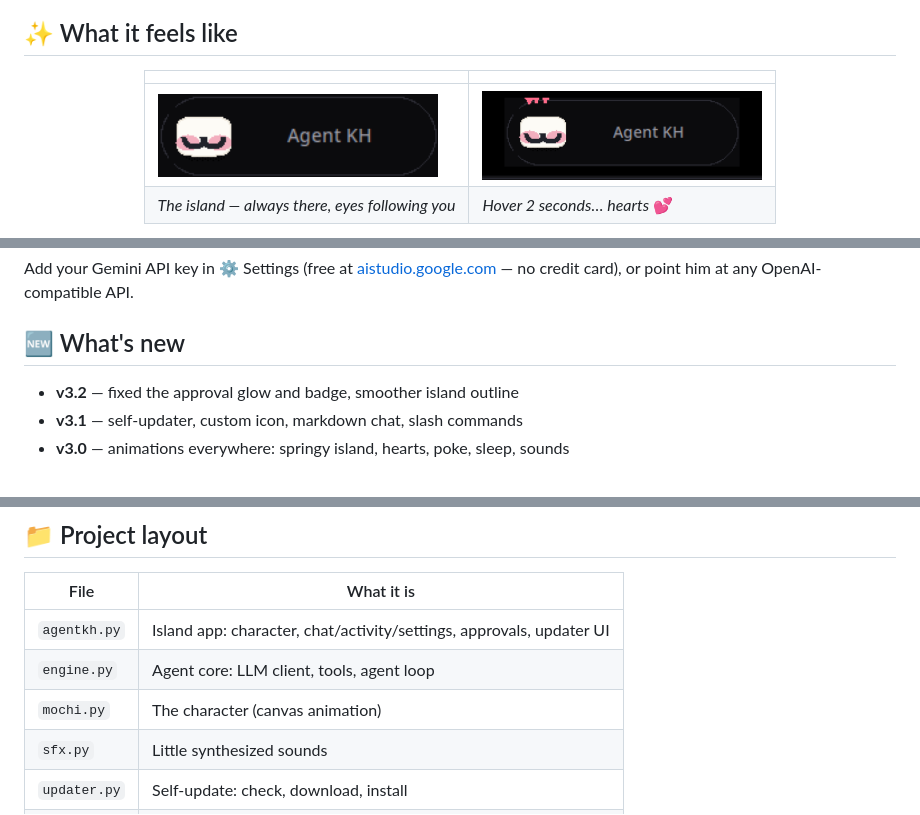
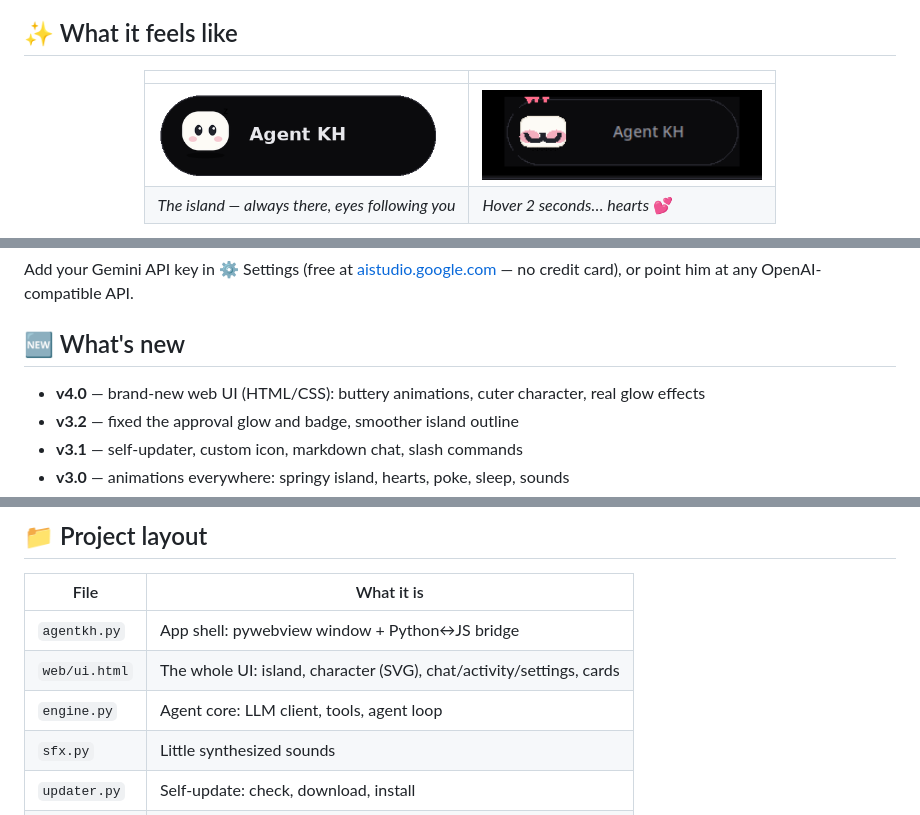
Before and after one commit to Nikankh566/AgentKH, a Markdown page: README.md, 3 parts joined by grey strips. GitHub-like rendering; pictures changed too: docs/media/island.png.

Commit message:
Agent KH v4.0: brand-new web UI (HTML/CSS via pywebview) — SVG character, buttery animations, real glow effects; Python backend unchanged

```diff
--- a/README.md
+++ b/README.md
@@ -100,6 +101,7 @@ or point him at any OpenAI-compatible API.
 
 ## 🆕 What's new
 
+- **v4.0** — brand-new web UI (HTML/CSS): buttery animations, cuter character, real glow effects
 - **v3.2** — fixed the approval glow and badge, smoother island outline
 - **v3.1** — self-updater, custom icon, markdown chat, slash commands
 - **v3.0** — animations everywhere: springy island, hearts, poke, sleep, sounds
@@ -134,9 +136,9 @@ python agentkh.py
 
 | File | What it is |
 |---|---|
-| `agentkh.py` | Island app: character, chat/activity/settings, approvals, updater UI |
+| `agentkh.py` | App shell: pywebview window + Python↔JS bridge |
+| `web/ui.html` | The whole UI: island, character (SVG), chat/activity/settings, cards |
 | `engine.py` | Agent core: LLM client, tools, agent loop |
-| `mochi.py` | The character (canvas animation) |
 | `sfx.py` | Little synthesized sounds |
 | `updater.py` | Self-update: check, download, install |
 | `desktop.py` | Mouse/keyboard/screenshot (pyautogui or Win32) |
```
Also changed, not shown: other parts of README.md (+1 -0 lines), 7 other files.
